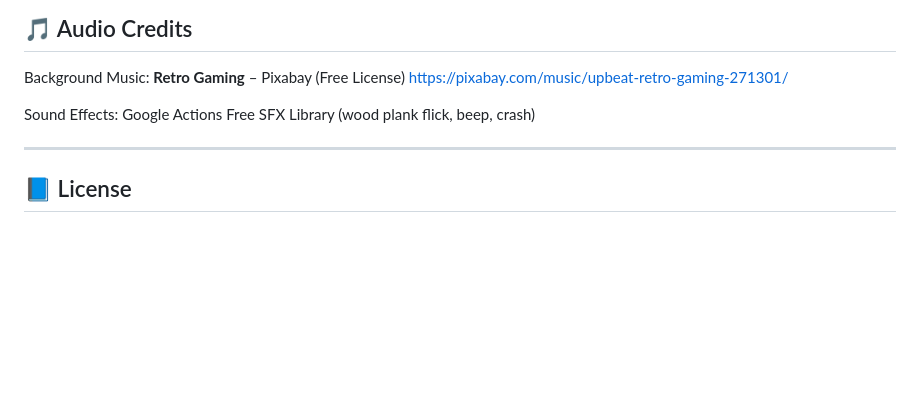
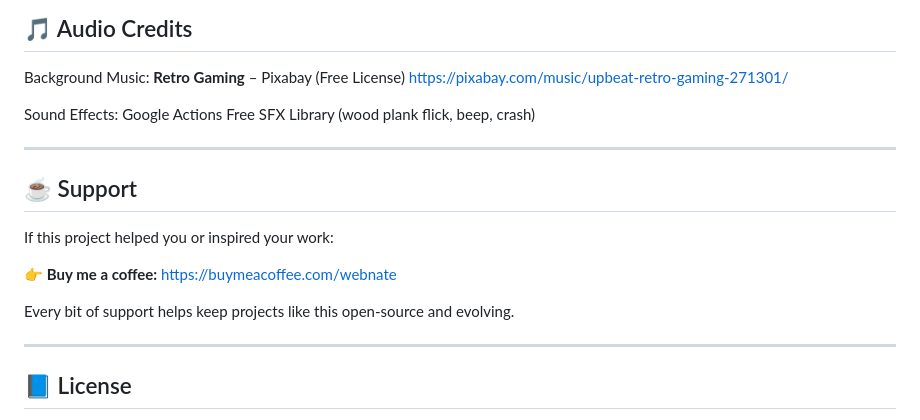
Before and after one commit to karthiknvd/flappyneo, a Markdown page: README.md, the part around the change. Drawn GitHub-style; blank space fills up the shorter version.

Commit message:
Readme commit

```diff
--- a/README.md
+++ b/README.md
@@ -121,6 +121,16 @@ Google Actions Free SFX Library
 
 ---
 
+## ☕ Support
+
+If this project helped you or inspired your work:
+
+👉 **Buy me a coffee:** https://buymeacoffee.com/webnate
+
+Every bit of support helps keep projects like this open-source and evolving.
+
+---
+
 ## 📘 License
 
 This project is free for personal or portfolio use.
```
